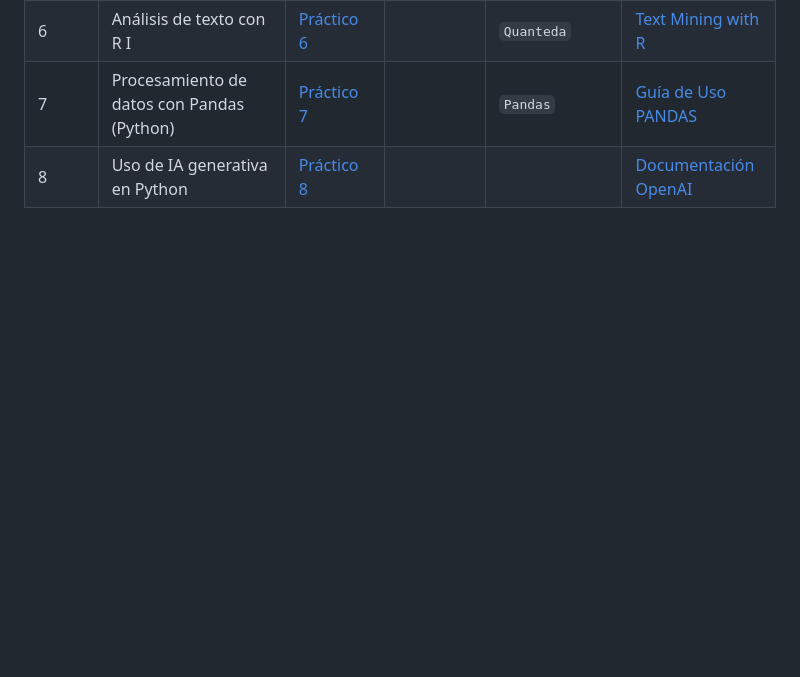
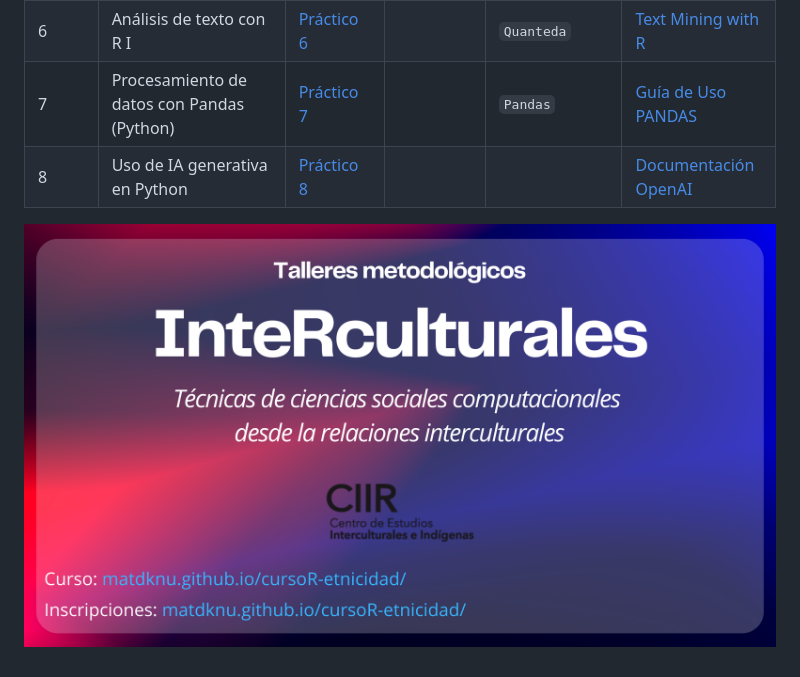
Before and after one commit to matdknu/cursoR-etnicidad, a Markdown page: README.md, the part around the change. GitHub-like rendering; pictures changed too: img/curso-R-programming.png (added); blank space fills up the shorter version.

```diff
--- a/README.md
+++ b/README.md
@@ -26,3 +26,5 @@ Inscripciones aquí: *Pronto*
 | 6     | Análisis de texto con R I                                         | [Práctico 6](https://matdknu.github.io/cursoR-etnicidad/clases/clase6/clase6.html) |            | `Quanteda`                         | [Text Mining with R](https://www.tidytextmining.com/)                      |
 | 7     | Procesamiento de datos con Pandas (Python)                        | [Práctico 7](https://matdknu.github.io/cursoR-etnicidad/clases/clase7/clase7.html) |            | `Pandas`                           | [Guía de Uso PANDAS](https://pandas.pydata.org/docs/user_guide/index.html) |
 | 8     | Uso de IA generativa en Python                                    | [Práctico 8](https://matdknu.github.io/cursoR-etnicidad/clases/clase8/clase8.html) |            |                                    | [Documentación OpenAI](https://platform.openai.com/docs/)                  |
+
+![](img/curso-R-programming.png)
```
